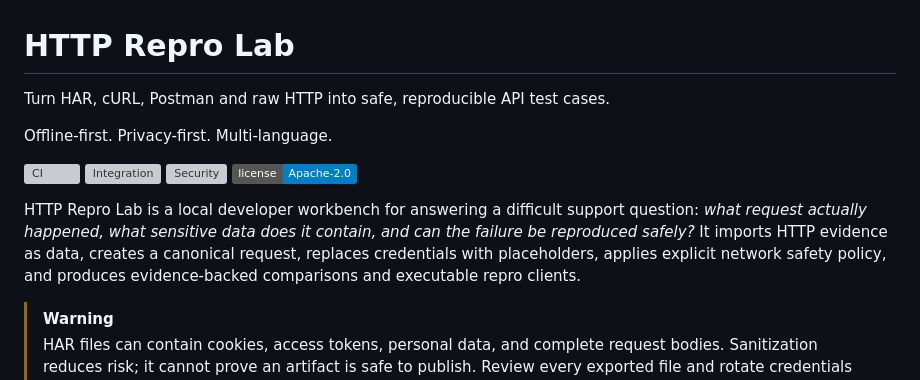
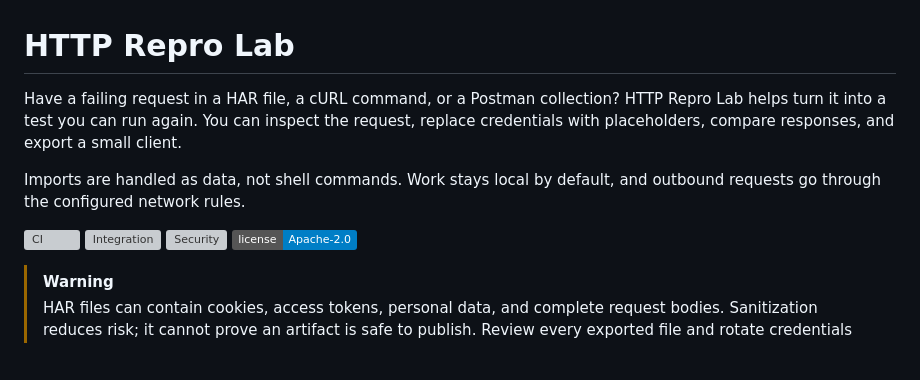
Before and after one commit to German4341374/http-repro-lab, a Markdown page: README.md, the part around the change. GitHub-like rendering; badges without logos; blank space fills up the shorter version; grey boxes are pictures that could not be loaded.

Commit message:
docs: explain the project in plain English (#10)
Co-authored-by: GermanSed <206265110+German4341374@users.noreply.github.com>

```diff
--- a/README.md
+++ b/README.md
@@ -1,15 +1,16 @@
 # HTTP Repro Lab
 
-Turn HAR, cURL, Postman and raw HTTP into safe, reproducible API test cases.
+Have a failing request in a HAR file, a cURL command, or a Postman collection?
+HTTP Repro Lab helps turn it into a test you can run again. You can inspect the request,
+replace credentials with placeholders, compare responses, and export a small client.
 
-Offline-first. Privacy-first. Multi-language.
+Imports are handled as data, not shell commands. Work stays local by default, and outbound
+requests go through the configured network rules.
 
 [![CI](https://github.com/German4341374/http-repro-lab/actions/workflows/ci.yml/badge.svg)](https://github.com/German4341374/http-repro-lab/actions/workflows/ci.yml)
 [![Integration](https://github.com/German4341374/http-repro-lab/actions/workflows/integration.yml/badge.svg)](https://github.com/German4341374/http-repro-lab/actions/workflows/integration.yml)
 [![Security](https://github.com/German4341374/http-repro-lab/actions/workflows/security.yml/badge.svg)](https://github.com/German4341374/http-repro-lab/actions/workflows/security.yml)
 [![License](https://img.shields.io/badge/license-Apache--2.0-blue)](LICENSE)
-
-HTTP Repro Lab is a local developer workbench for answering a difficult support question: _what request actually happened, what sensitive data does it contain, and can the failure be reproduced safely?_ It imports HTTP evidence as data, creates a canonical request, replaces credentials with placeholders, applies explicit network safety policy, and produces evidence-backed comparisons and executable repro clients.
 
 > [!WARNING]
 > HAR files can contain cookies, access tokens, personal data, and complete request bodies. Sanitization reduces risk; it cannot prove an artifact is safe to publish. Review every exported file and rotate credentials that crossed an unintended trust boundary.
```
